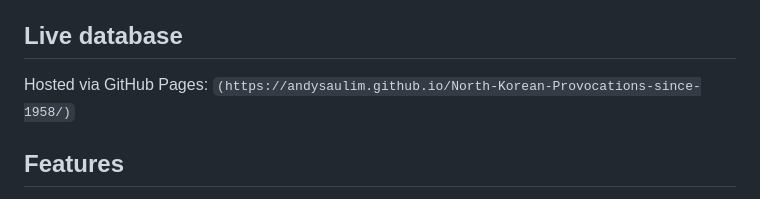
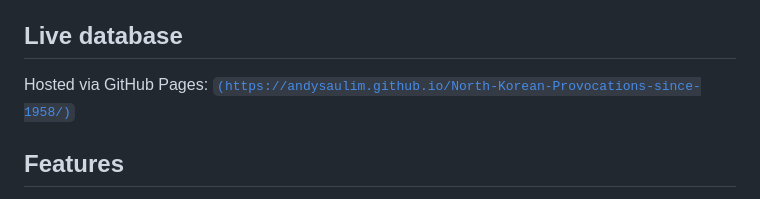
Before and after one commit to andysaulim/North-Korean-Provocations-since-1958, a Markdown page: README.md, the part around the change. Rendered like a GitHub page.

```diff
--- a/README.md
+++ b/README.md
@@ -6,7 +6,7 @@
 An interactive database tracking 483 verified North Korean provocations since 1958 — missile tests, nuclear detonations, conventional military attacks, terror operations, and hybrid/psyops activities.
 
 ## Live database
-Hosted via GitHub Pages: `(https://andysaulim.github.io/North-Korean-Provocations-since-1958/)`
+Hosted via GitHub Pages: [`(https://andysaulim.github.io/North-Korean-Provocations-since-1958/)`](https://andysaulim.github.io/North-Korean-Provocations-since-1958/)
 
 ## Features
 - 483 records across 7 categories (Missile, Nuclear Test, Nuclear Program, Conventional, Terror/Assassination, Hybrid/Psyops, Other)
```
